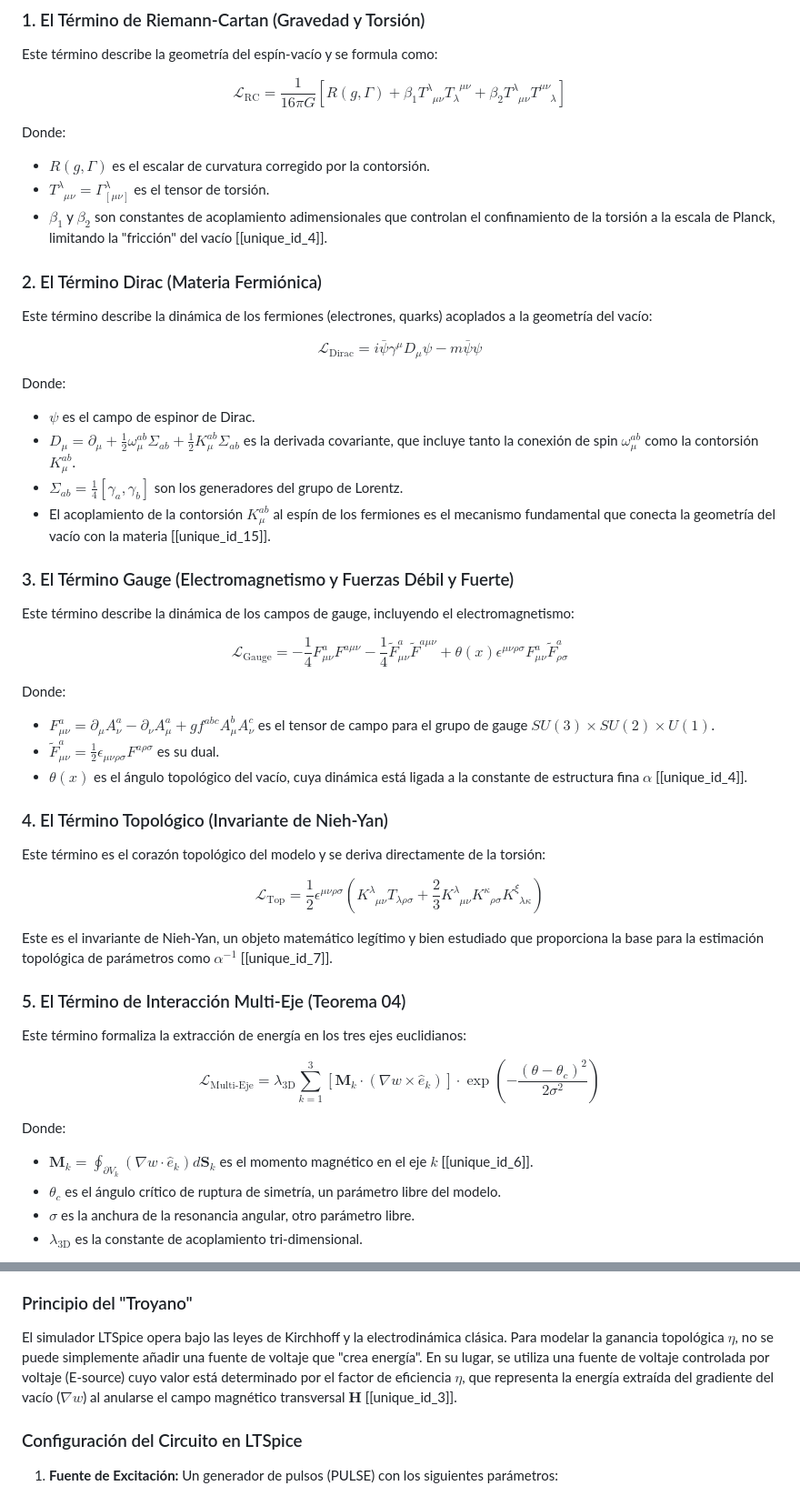
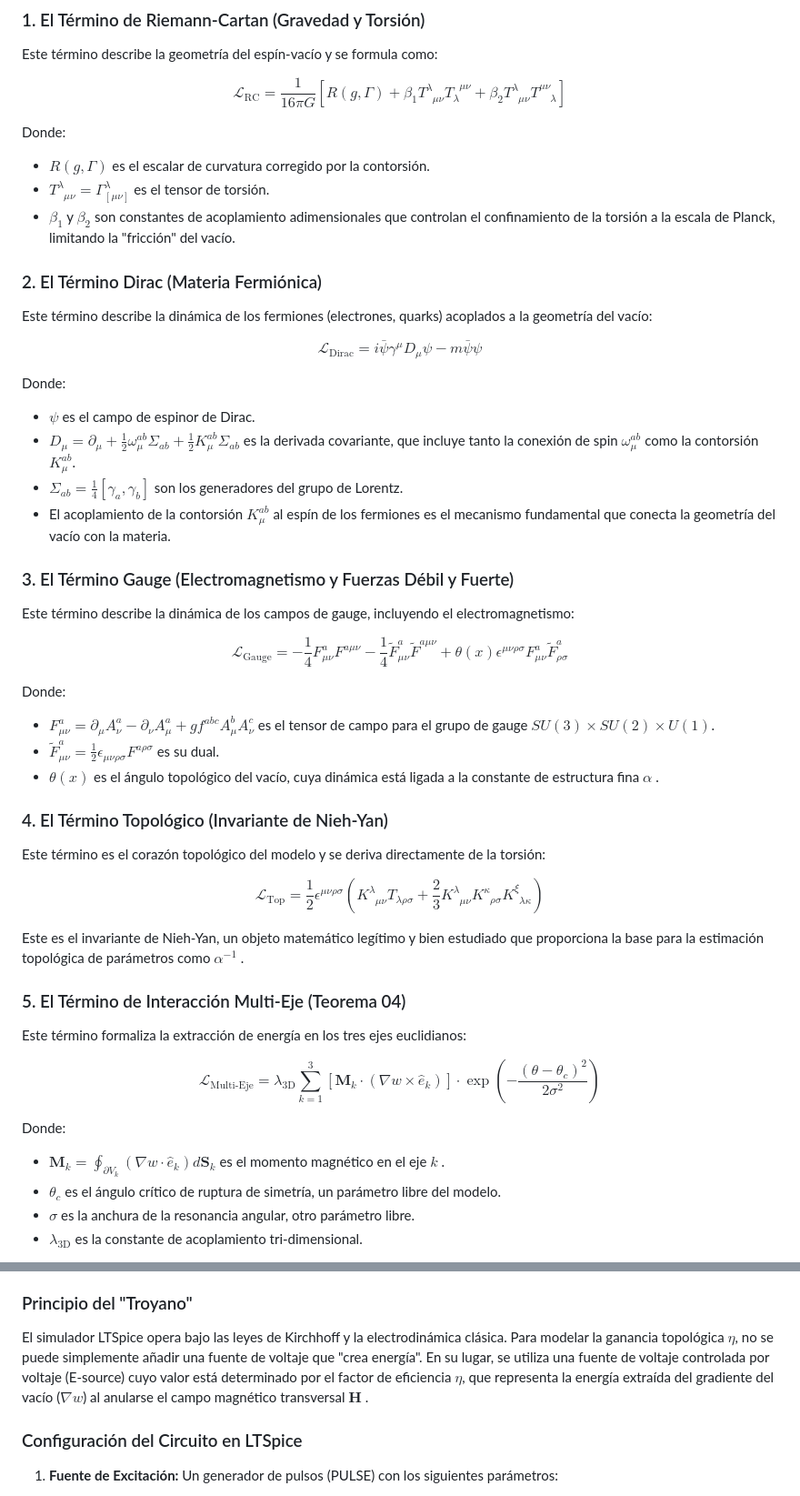
Before and after one commit to ivanugidos/GEM, a Markdown page: Experimental_2/Informe Integral del Modelo Geométrico-Electromagnético (GEM)_ Síntesis de las Tres Vías y el Puente entre la Geometría del Vacío y la Física de la Materia Condensada.md, 2 parts joined by grey strips. Shown at 91% size. Rendered like a GitHub page.

```diff
--- a/Experimental_2/Informe Integral del Modelo Geométrico-Electromagnético (GEM)_ Síntesis de las Tres Vías y el Puente entre la Geometría del Vacío y la Física de la Materia Condensada.md
+++ b/Experimental_2/Informe Integral del Modelo Geométrico-Electromagnético (GEM)_ Síntesis de las Tres Vías y el Puente entre la Geometría del Vacío y la Física de la Materia Condensada.md
@@ -121,7 +121,7 @@ $$\mathcal{L}_{\text{RC}} = \frac{1}{16\pi G} \left[ R(g, \Gamma) + \beta_1 T^\l
 Donde:
 *   $R(g, \Gamma)$ es el escalar de curvatura corregido por la contorsión.
 *   $T^\lambda_{\phantom{\lambda}\mu\nu} = \Gamma^\lambda_{[\mu\nu]}$ es el tensor de torsión.
-*   $\beta_1$ y $\beta_2$ son constantes de acoplamiento adimensionales que controlan el confinamiento de la torsión a la escala de Planck, limitando la "fricción" del vacío [[unique_id_4]].
+*   $\beta_1$ y $\beta_2$ son constantes de acoplamiento adimensionales que controlan el confinamiento de la torsión a la escala de Planck, limitando la "fricción" del vacío.
 
 ### 2. El Término Dirac (Materia Fermiónica)
 
@@ -133,7 +133,7 @@ Donde:
 *   $\psi$ es el campo de espinor de Dirac.
 *   $D_\mu = \partial_\mu + \frac{1}{2} \omega_\mu^{ab} \Sigma_{ab} + \frac{1}{2} K_\mu^{ab} \Sigma_{ab}$ es la derivada covariante, que incluye tanto la conexión de spin $\omega_\mu^{ab}$ como la contorsión $K_\mu^{ab}$.
 *   $\Sigma_{ab} = \frac{1}{4} [\gamma_a, \gamma_b]$ son los generadores del grupo de Lorentz.
-*   El acoplamiento de la contorsión $K_\mu^{ab}$ al espín de los fermiones es el mecanismo fundamental que conecta la geometría del vacío con la materia [[unique_id_15]].
+*   El acoplamiento de la contorsión $K_\mu^{ab}$ al espín de los fermiones es el mecanismo fundamental que conecta la geometría del vacío con la materia.
 
 ### 3. El Término Gauge (Electromagnetismo y Fuerzas Débil y Fuerte)
 
@@ -144,7 +144,7 @@ $$\mathcal{L}_{\text{Gauge}} = -\frac{1}{4} F_{\mu\nu}^a F^{a\mu\nu} - \frac{1}{
 Donde:
 *   $F_{\mu\nu}^a = \partial_\mu A_\nu^a - \partial_\nu A_\mu^a + g f^{abc} A_\mu^b A_\nu^c$ es el tensor de campo para el grupo de gauge $SU(3) \times SU(2) \times U(1)$.
 *   $\tilde{F}_{\mu\nu}^a = \frac{1}{2} \epsilon_{\mu\nu\rho\sigma} F^{a\rho\sigma}$ es su dual.
-*   $\theta(x)$ es el ángulo topológico del vacío, cuya dinámica está ligada a la constante de estructura fina $\alpha$ [[unique_id_4]].
+*   $\theta(x)$ es el ángulo topológico del vacío, cuya dinámica está ligada a la constante de estructura fina $\alpha$ .
 
 ### 4. El Término Topológico (Invariante de Nieh-Yan)
 
@@ -152,7 +152,7 @@ Este término es el corazón topológico del modelo y se deriva directamente de
 
 $$\mathcal{L}_{\text{Top}} = \frac{1}{2} \epsilon^{\mu\nu\rho\sigma} \left( K^\lambda_{\phantom{\lambda}\mu\nu} T_{\lambda\rho\sigma} + \frac{2}{3} K^\lambda_{\phantom{\lambda}\mu\nu} K^\kappa_{\phantom{\kappa}\rho\sigma} K^\xi_{\phantom{\xi}\lambda\kappa} \right)$$
 
-Este es el invariante de Nieh-Yan, un objeto matemático legítimo y bien estudiado que proporciona la base para la estimación topológica de parámetros como $\alpha^{-1}$ [[unique_id_7]].
+Este es el invariante de Nieh-Yan, un objeto matemático legítimo y bien estudiado que proporciona la base para la estimación topológica de parámetros como $\alpha^{-1}$ .
 
 ### 5. El Término de Interacción Multi-Eje (Teorema 04)
 
@@ -161,7 +161,7 @@ Este término formaliza la extracción de energía en los tres ejes euclidianos:
 $$\mathcal{L}_{\text{Multi-Eje}} = \lambda_{\text{3D}} \sum_{k=1}^{3} \left[ \mathbf{M}_k \cdot (\nabla w \times \hat{e}_k) \right] \cdot \exp\left(-\frac{(\theta - \theta_c)^2}{2\sigma^2}\right)$$
 
 Donde:
-*   $\mathbf{M}_k = \oint_{\partial V_k} \left( \nabla w \cdot \hat{e}_k \right) d\mathbf{S}_k$ es el momento magnético en el eje $k$ [[unique_id_6]].
+*   $\mathbf{M}_k = \oint_{\partial V_k} \left( \nabla w \cdot \hat{e}_k \right) d\mathbf{S}_k$ es el momento magnético en el eje $k$ .
 *   $\theta_c$ es el ángulo crítico de ruptura de simetría, un parámetro libre del modelo.
 *   $\sigma$ es la anchura de la resonancia angular, otro parámetro libre.
 *   $\lambda_{\text{3D}}$ es la constante de acoplamiento tri-dimensional.
@@ -217,7 +217,7 @@ La simulación computacional es una herramienta esencial para el diseño y la op
 
 ### Principio del "Troyano"
 
-El simulador LTSpice opera bajo las leyes de Kirchhoff y la electrodinámica clásica. Para modelar la ganancia topológica $\eta$, no se puede simplemente añadir una fuente de voltaje que "crea energía". En su lugar, se utiliza una fuente de voltaje controlada por voltaje (E-source) cuyo valor está determinado por el factor de eficiencia $\eta$, que representa la energía extraída del gradiente del vacío ($\nabla w$) al anularse el campo magnético transversal $\mathbf{H}$ [[unique_id_3]].
+El simulador LTSpice opera bajo las leyes de Kirchhoff y la electrodinámica clásica. Para modelar la ganancia topológica $\eta$, no se puede simplemente añadir una fuente de voltaje que "crea energía". En su lugar, se utiliza una fuente de voltaje controlada por voltaje (E-source) cuyo valor está determinado por el factor de eficiencia $\eta$, que representa la energía extraída del gradiente del vacío ($\nabla w$) al anularse el campo magnético transversal $\mathbf{H}$ .
 
 ### Configuración del Circuito en LTSpice
 
```
Also changed, not shown: other parts of Experimental_2/Informe Integral del Modelo Geométrico-Electromagnético (GEM)_ Síntesis de las Tres Vías y el Puente entre la Geometría del Vacío y la Física de la Materia Condensada.md (+21 -21 lines).
